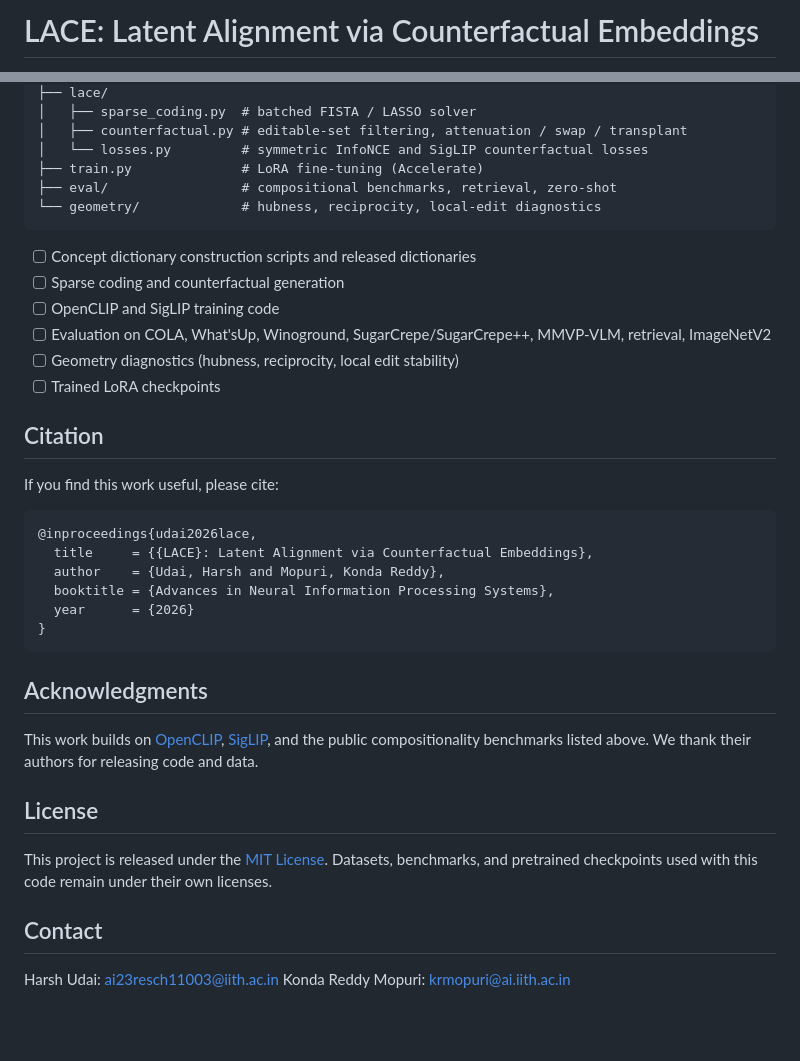
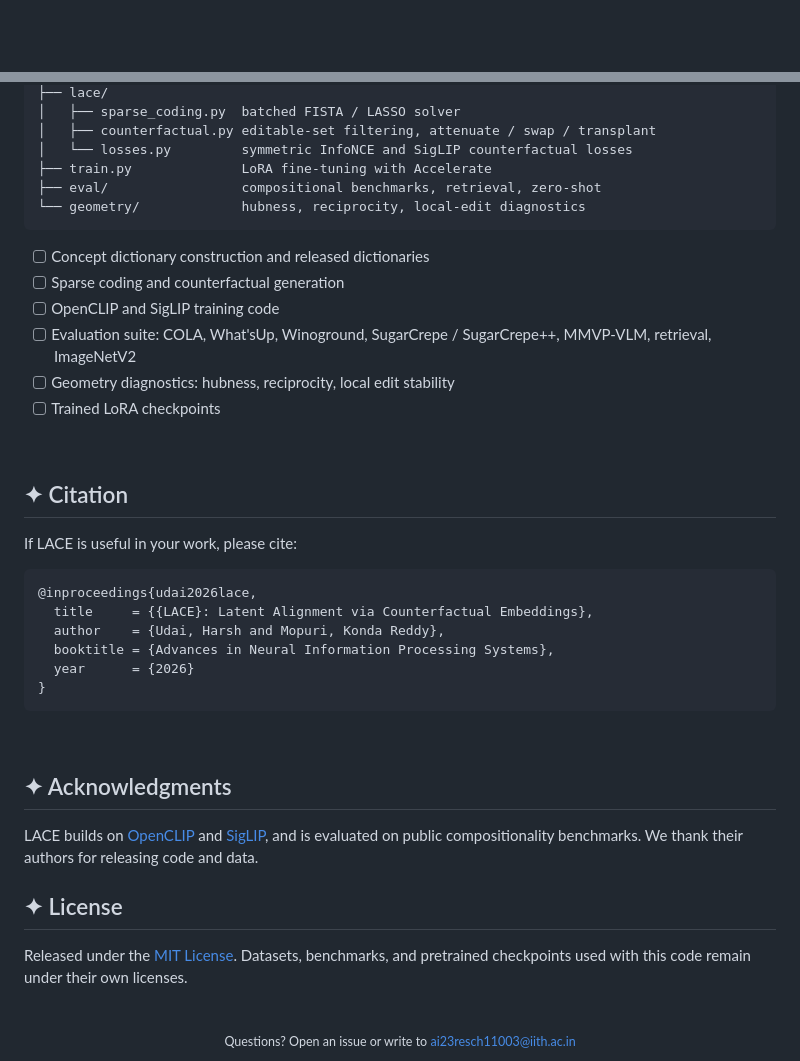
Before and after one commit to Harsh-Udai/LACE, a Markdown page: README.md, 2 parts joined by grey strips. Rendered like a GitHub page; blank space fills up the shorter version.

````diff
--- a/README.md
+++ b/README.md
@@ -1,2 +1,2 @@
-# LACE: Latent Alignment via Counterfactual Embeddings
+<div align="center">
 
@@ -69,22 +88,24 @@ LACE/
 ├── lace/
-│   ├── sparse_coding.py  # batched FISTA / LASSO solver
-│   ├── counterfactual.py # editable-set filtering, attenuation / swap / transplant
-│   └── losses.py         # symmetric InfoNCE and SigLIP counterfactual losses
-├── train.py              # LoRA fine-tuning (Accelerate)
-├── eval/                 # compositional benchmarks, retrieval, zero-shot
-└── geometry/             # hubness, reciprocity, local-edit diagnostics
+│   ├── sparse_coding.py  batched FISTA / LASSO solver
+│   ├── counterfactual.py editable-set filtering, attenuate / swap / transplant
+│   └── losses.py         symmetric InfoNCE and SigLIP counterfactual losses
+├── train.py              LoRA fine-tuning with Accelerate
+├── eval/                 compositional benchmarks, retrieval, zero-shot
+└── geometry/             hubness, reciprocity, local-edit diagnostics
 ```
 
-- [ ] Concept dictionary construction scripts and released dictionaries
+- [ ] Concept dictionary construction and released dictionaries
 - [ ] Sparse coding and counterfactual generation
 - [ ] OpenCLIP and SigLIP training code
-- [ ] Evaluation on COLA, What'sUp, Winoground, SugarCrepe/SugarCrepe++, MMVP-VLM, retrieval, ImageNetV2
-- [ ] Geometry diagnostics (hubness, reciprocity, local edit stability)
+- [ ] Evaluation suite: COLA, What'sUp, Winoground, SugarCrepe / SugarCrepe++, MMVP-VLM, retrieval, ImageNetV2
+- [ ] Geometry diagnostics: hubness, reciprocity, local edit stability
 - [ ] Trained LoRA checkpoints
 
-## Citation
+<br>
 
-If you find this work useful, please cite:
+## ✦ Citation
+
+If LACE is useful in your work, please cite:
 
 ```bibtex
 @inproceedings{udai2026lace,
@@ -95,15 +116,18 @@ If you find this work useful, please cite:
 }
 ```
 
-## Acknowledgments
+<br>
 
-This work builds on [OpenCLIP](https://github.com/mlfoundations/open_clip), [SigLIP](https://arxiv.org/abs/2303.15343), and the public compositionality benchmarks listed above. We thank their authors for releasing code and data.
+## ✦ Acknowledgments
 
-## License
+LACE builds on [OpenCLIP](https://github.com/mlfoundations/open_clip) and [SigLIP](https://arxiv.org/abs/2303.15343), and is evaluated on public compositionality benchmarks. We thank their authors for releasing code and data.
 
-This project is released under the [MIT License](LICENSE). Datasets, benchmarks, and pretrained checkpoints used with this code remain under their own licenses.
+## ✦ License
 
-## Contact
+Released under the [MIT License](LICENSE). Datasets, benchmarks, and pretrained checkpoints used with this code remain under their own licenses.
 
-Harsh Udai: ai23resch11003@iith.ac.in
-Konda Reddy Mopuri: krmopuri@ai.iith.ac.in
+<br>
+
+<div align="center">
+<sub>Questions? Open an issue or write to <a href="mailto:ai23resch11003@iith.ac.in">ai23resch11003@iith.ac.in</a></sub>
+</div>
````
Also changed, not shown: other parts of README.md (+59 -40 lines), assets/method.png (added), 1 other file.
